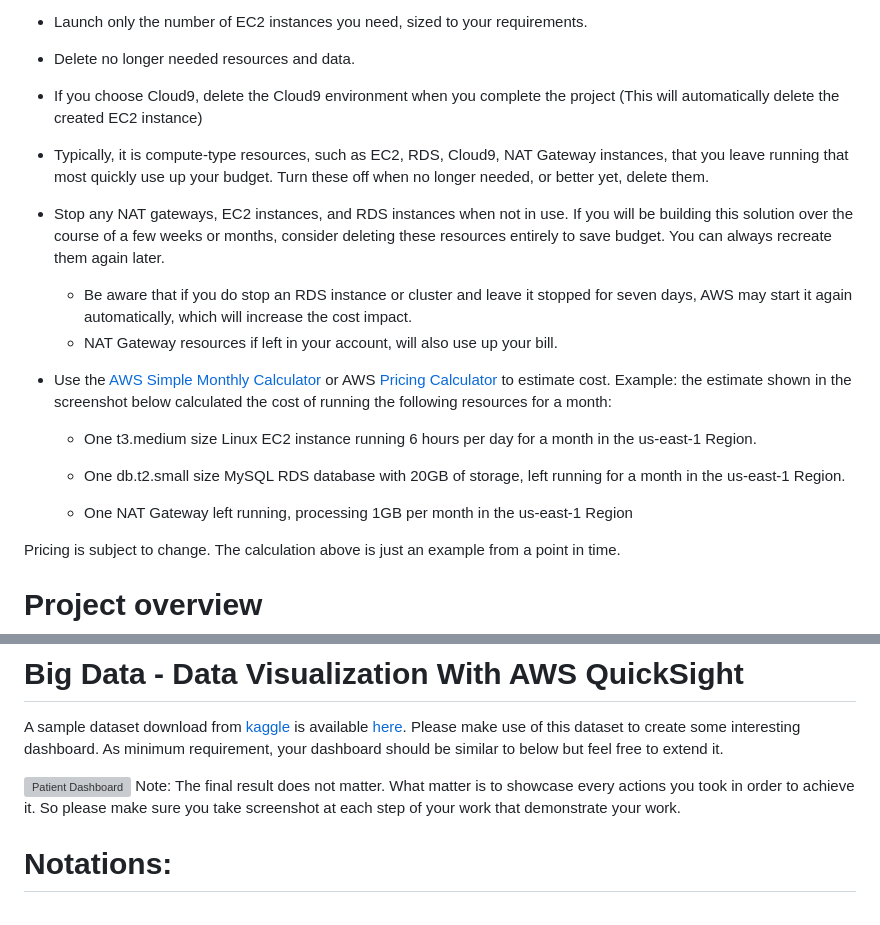
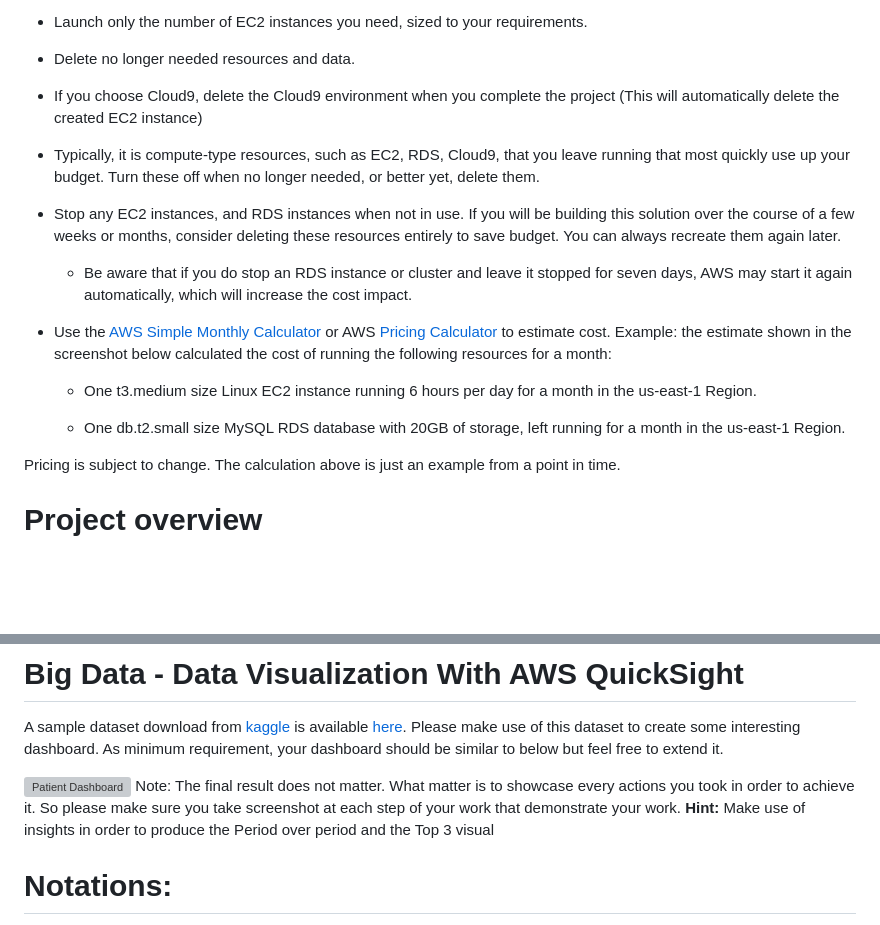
Before and after one commit to pascalito007/efrei-cloud-bigdata, a Markdown page: capstone-project/README.md, 2 parts joined by grey strips. Drawn GitHub-style; blank space fills up the shorter version; grey boxes are pictures that could not be loaded.

Commit message:
remove nat gateway in readme

```diff
--- a/capstone-project/README.md
+++ b/capstone-project/README.md
@@ -26,19 +26,17 @@ Make sure your delete all resources after completing.
 - Delete no longer needed resources and data.
 - If you choose Cloud9, delete the Cloud9 environment when you complete the project (This will automatically delete the created EC2 instance)
 
-- Typically, it is compute-type resources, such as EC2, RDS, Cloud9, NAT Gateway instances, that you leave running that most quickly use up your budget. Turn these off when no longer needed, or better yet, delete them.
+- Typically, it is compute-type resources, such as EC2, RDS, Cloud9, that you leave running that most quickly use up your budget. Turn these off when no longer needed, or better yet, delete them.
 
-- Stop any NAT gateways, EC2 instances, and RDS instances when not in use. If you will be building this solution over the course of a few weeks or months, consider deleting these resources entirely to save budget. You can always recreate them again later.
+- Stop any EC2 instances, and RDS instances when not in use. If you will be building this solution over the course of a few weeks or months, consider deleting these resources entirely to save budget. You can always recreate them again later.
 
   - Be aware that if you do stop an RDS instance or cluster and leave it stopped for seven days, AWS may start it again automatically, which will increase the cost impact.
-  - NAT Gateway resources if left in your account, will also use up your bill.
 
 - Use the <a href="https://calculator.s3.amazonaws.com/index.html">AWS Simple Monthly Calculator</a> or AWS <a href="https://calculator.aws/">Pricing Calculator</a> to estimate cost. Example: the estimate shown in the screenshot below calculated the cost of running the following resources for a month:
 
   - One t3.medium size Linux EC2 instance running 6 hours per day for a month in the us-east-1 Region.
 
   - One db.t2.small size MySQL RDS database with 20GB of storage, left running for a month in the us-east-1 Region.
-  - One NAT Gateway left running, processing 1GB per month in the us-east-1 Region
 
 Pricing is subject to change. The calculation above is just an example from a point in time.
 
@@ -320,6 +318,7 @@ As minimum requirement, your dashboard should be similar to below but feel free
 
 ![Patient Dashboard](visualization.png)
 Note: The final result does not matter. What matter is to showcase every actions you took in order to achieve it. So please make sure you take screenshot at each step of your work that demonstrate your work.
+**Hint:** Make use of insights in order to produce the Period over period and the Top 3 visual
 
 # Notations:
 
```
